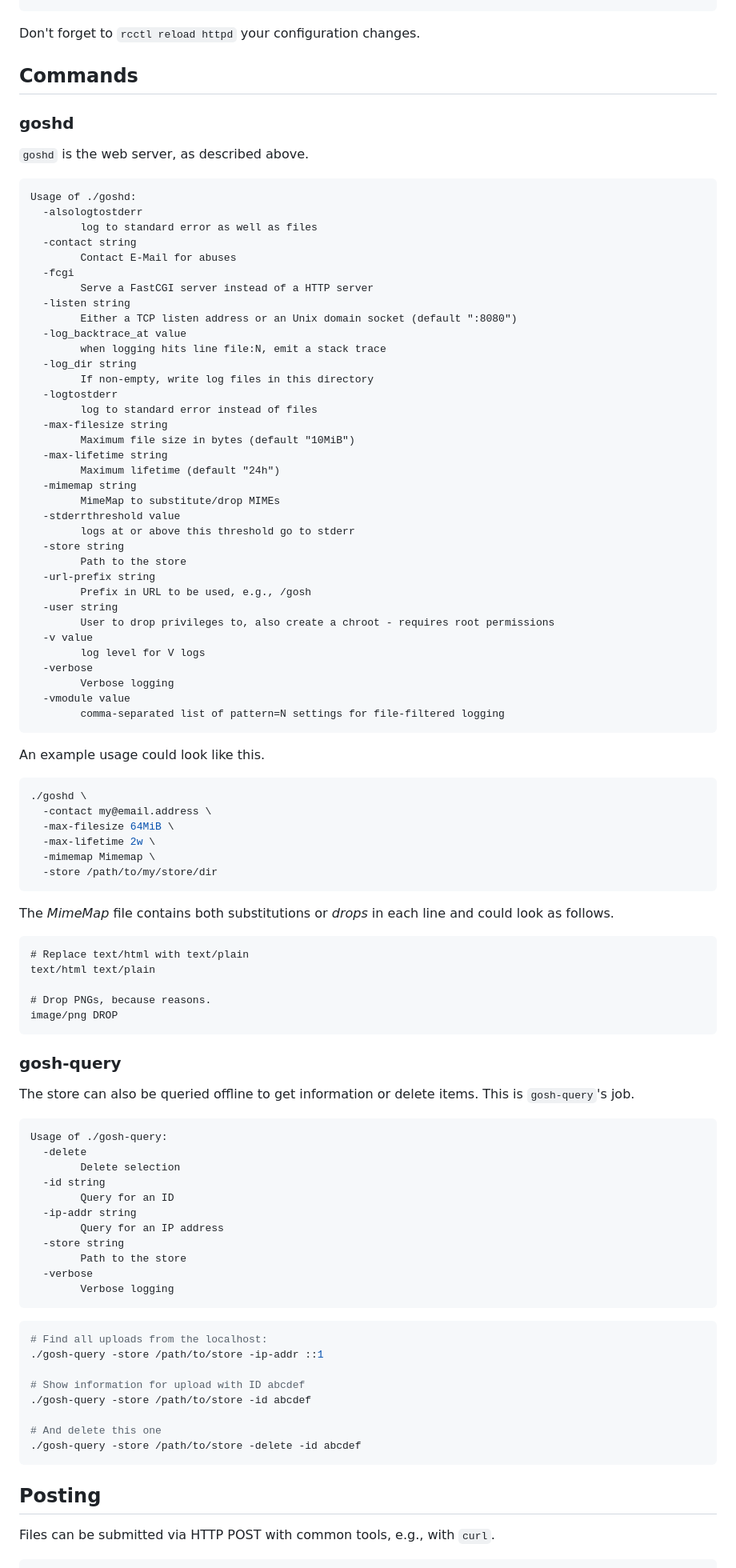
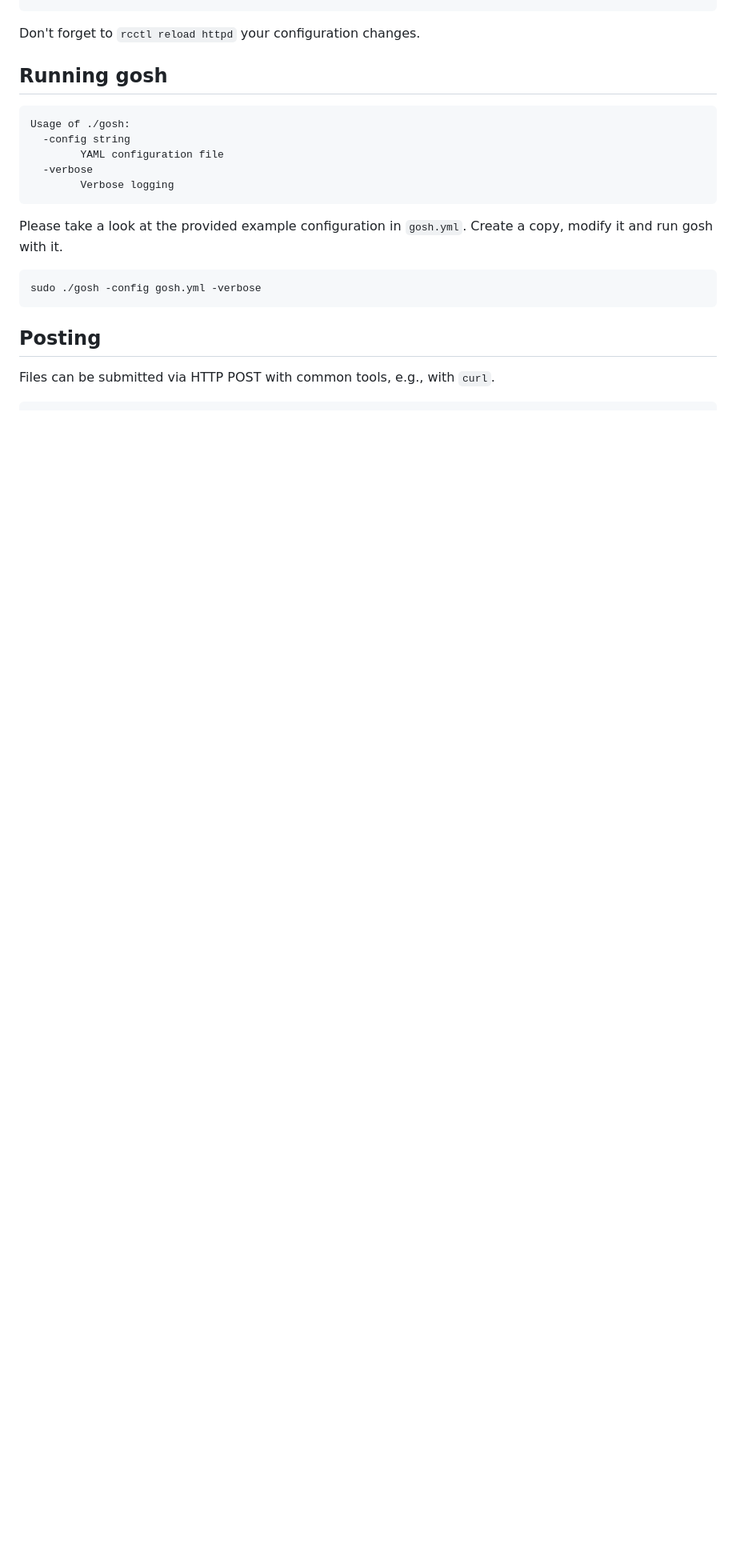
Before and after one commit to oxzi/gosh, a Markdown page: README.md, the part around one of its changes. Shown at 80% size. GitHub-like rendering; blank space fills up the shorter version.

Commit message:
Update documentation in both README and CHANGELOG

````diff
--- a/README.md
+++ b/README.md
@@ -143,99 +158,24 @@ server "example.org" {
 
 Don't forget to `rcctl reload httpd` your configuration changes.
 
-## Commands
-### goshd
 
-`goshd` is the web server, as described above.
+## Running gosh
 
 ```
-Usage of ./goshd:
-  -alsologtostderr
-        log to standard error as well as files
-  -contact string
-        Contact E-Mail for abuses
-  -fcgi
-        Serve a FastCGI server instead of a HTTP server
-  -listen string
-        Either a TCP listen address or an Unix domain socket (default ":8080")
-  -log_backtrace_at value
-        when logging hits line file:N, emit a stack trace
-  -log_dir string
-        If non-empty, write log files in this directory
-  -logtostderr
-        log to standard error instead of files
-  -max-filesize string
-        Maximum file size in bytes (default "10MiB")
-  -max-lifetime string
-        Maximum lifetime (default "24h")
-  -mimemap string
-        MimeMap to substitute/drop MIMEs
-  -stderrthreshold value
-        logs at or above this threshold go to stderr
-  -store string
-        Path to the store
-  -url-prefix string
-        Prefix in URL to be used, e.g., /gosh
-  -user string
-        User to drop privileges to, also create a chroot - requires root permissions
-  -v value
-        log level for V logs
-  -verbose
-        Verbose logging
-  -vmodule value
-        comma-separated list of pattern=N settings for file-filtered logging
-```
-
-An example usage could look like this.
-
-```bash
-./goshd \
-  -contact my@email.address \
-  -max-filesize 64MiB \
-  -max-lifetime 2w \
-  -mimemap Mimemap \
-  -store /path/to/my/store/dir
-```
-
-The *MimeMap* file contains both substitutions or *drops* in each line and could look as follows.
-
-```
-# Replace text/html with text/plain
-text/html text/plain
-
-# Drop PNGs, because reasons.
-image/png DROP
-```
-
-
-### gosh-query
-
-The store can also be queried offline to get information or delete items. This is `gosh-query`'s job.
-
-```
-Usage of ./gosh-query:
-  -delete
-        Delete selection
-  -id string
-        Query for an ID
-  -ip-addr string
-        Query for an IP address
-  -store string
-        Path to the store
+Usage of ./gosh:
+  -config string
+        YAML configuration file
   -verbose
         Verbose logging
 ```
 
-```bash
-# Find all uploads from the localhost:
-./gosh-query -store /path/to/store -ip-addr ::1
+Please take a look at the provided example configuration in `gosh.yml`.
+Create a copy, modify it and run gosh with it.
 
-# Show information for upload with ID abcdef
-./gosh-query -store /path/to/store -id abcdef
+```
+sudo ./gosh -config gosh.yml -verbose
+```
 
-# And delete this one
-./gosh-query -store /path/to/store -delete -id abcdef
-```
 
 ## Posting
 
````
Also changed, not shown: other parts of README.md (+41 -22 lines), CHANGELOG.md (added, +123 -0 lines).
